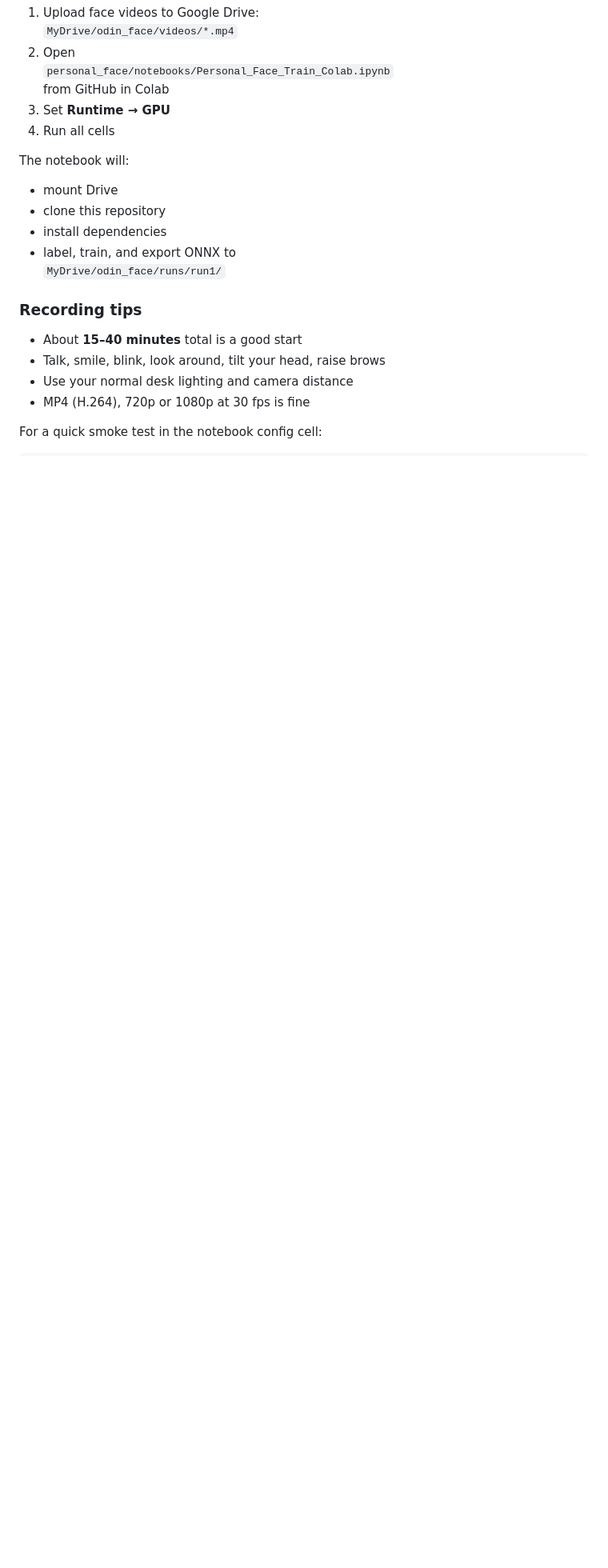
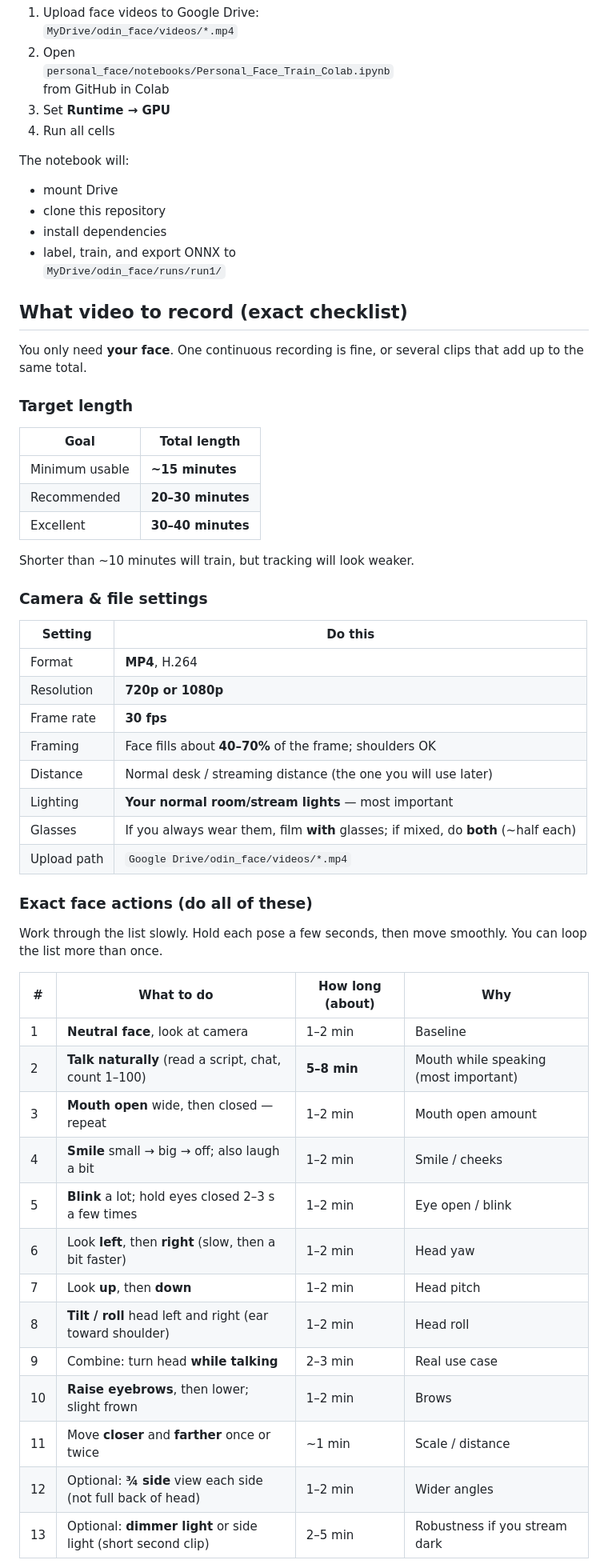
Before and after one commit to aquaticcalf/odin-vtube, a Markdown page: personal_face/README.md, the part around one of its changes. Shown at 80% size. Rendered like a GitHub page; blank space fills up the shorter version.

Commit message:
Document exact face-recording checklist and durations for personal training.
Add per-action times, camera settings, and a summary in the main README pointing to personal_face.

```diff
--- a/personal_face/README.md
+++ b/personal_face/README.md
@@ -74,11 +74,50 @@ The notebook will:
 - label, train, and export ONNX to
   `MyDrive/odin_face/runs/run1/`
 
-### Recording tips
+## What video to record (exact checklist)
 
-- About **15–40 minutes** total is a good start
-- Talk, smile, blink, look around, tilt your head, raise brows
-- Use your normal desk lighting and camera distance
-- MP4 (H.264), 720p or 1080p at 30 fps is fine
+You only need **your face**. One continuous recording is fine, or several clips that add up to the same total.
 
-For a quick smoke test in the notebook config cell:
+### Target length
+
+| Goal | Total length |
+|------|----------------|
+| Minimum usable | **~15 minutes** |
+| Recommended | **20–30 minutes** |
+| Excellent | **30–40 minutes** |
+
+Shorter than ~10 minutes will train, but tracking will look weaker.
+
+### Camera & file settings
+
+| Setting | Do this |
+|---------|---------|
+| Format | **MP4**, H.264 |
+| Resolution | **720p or 1080p** |
+| Frame rate | **30 fps** |
+| Framing | Face fills about **40–70%** of the frame; shoulders OK |
+| Distance | Normal desk / streaming distance (the one you will use later) |
+| Lighting | **Your normal room/stream lights** — most important |
+| Glasses | If you always wear them, film **with** glasses; if mixed, do **both** (~half each) |
+| Upload path | `Google Drive/odin_face/videos/*.mp4` |
+
+### Exact face actions (do all of these)
+
+Work through the list slowly. Hold each pose a few seconds, then move smoothly. You can loop the list more than once.
+
+| # | What to do | How long (about) | Why |
+|---|------------|------------------|-----|
+| 1 | **Neutral face**, look at camera | 1–2 min | Baseline |
+| 2 | **Talk naturally** (read a script, chat, count 1–100) | **5–8 min** | Mouth while speaking (most important) |
+| 3 | **Mouth open** wide, then closed — repeat | 1–2 min | Mouth open amount |
+| 4 | **Smile** small → big → off; also laugh a bit | 1–2 min | Smile / cheeks |
+| 5 | **Blink** a lot; hold eyes closed 2–3 s a few times | 1–2 min | Eye open / blink |
+| 6 | Look **left**, then **right** (slow, then a bit faster) | 1–2 min | Head yaw |
+| 7 | Look **up**, then **down** | 1–2 min | Head pitch |
+| 8 | **Tilt / roll** head left and right (ear toward shoulder) | 1–2 min | Head roll |
+| 9 | Combine: turn head **while talking** | 2–3 min | Real use case |
+| 10 | **Raise eyebrows**, then lower; slight frown | 1–2 min | Brows |
+| 11 | Move **closer** and **farther** once or twice | ~1 min | Scale / distance |
+| 12 | Optional: **¾ side** view each side (not full back of head) | 1–2 min | Wider angles |
+| 13 | Optional: **dimmer light** or side light (short second clip) | 2–5 min | Robustness if you stream dark |
+
```
Also changed, not shown: other parts of personal_face/README.md (+20 -2 lines), README.md (+31 -4 lines).
